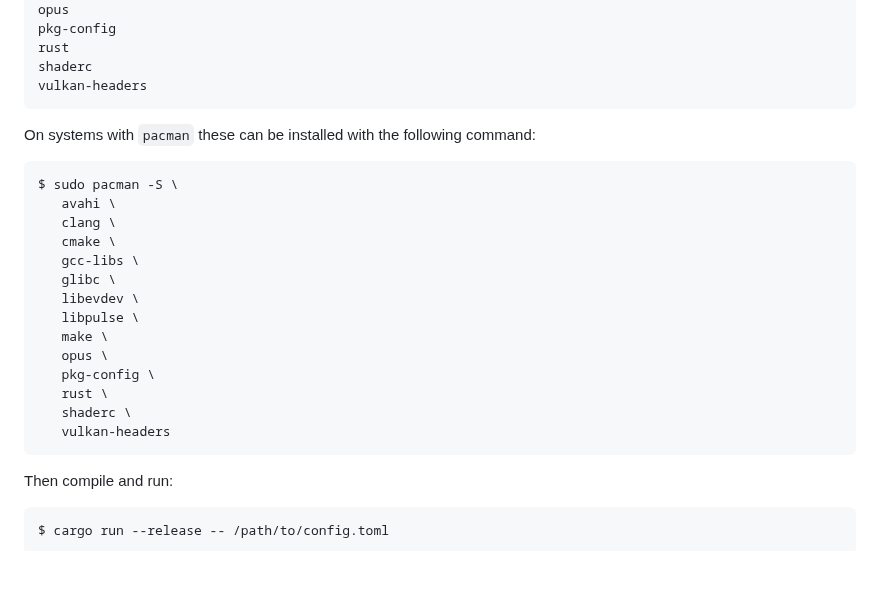
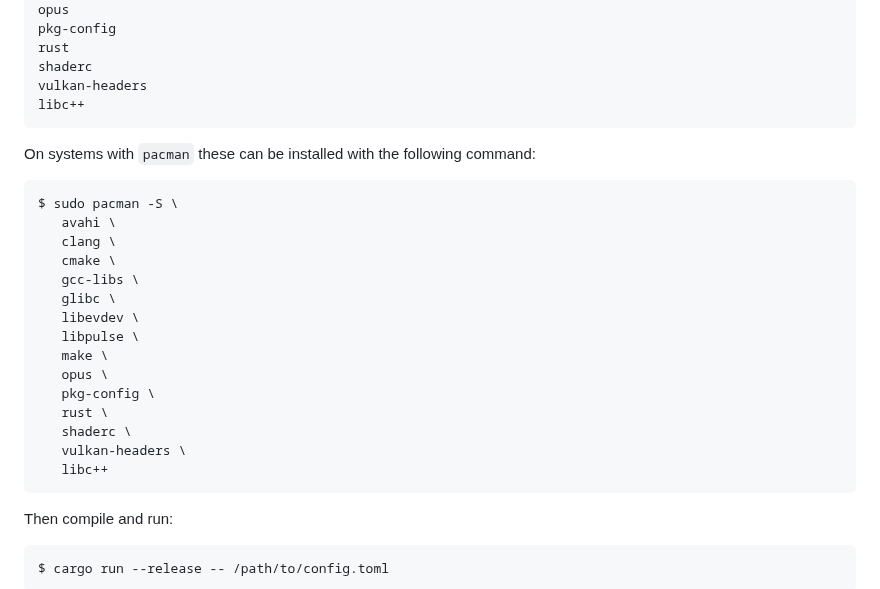
Before and after one commit to hgaiser/moonshine, a Markdown page: README.md, the part around the change. GitHub-like rendering; blank space fills up the shorter version.

Commit message:
Included missing dependency in README

````diff
--- a/README.md
+++ b/README.md
@@ -66,6 +66,7 @@ pkg-config
 rust
 shaderc
 vulkan-headers
+libc++
 ```
 
 On systems with `pacman` these can be installed with the following command:
@@ -84,7 +85,8 @@ $ sudo pacman -S \
    pkg-config \
    rust \
    shaderc \
-   vulkan-headers
+   vulkan-headers \
+   libc++
 ```
 
 Then compile and run:
````
